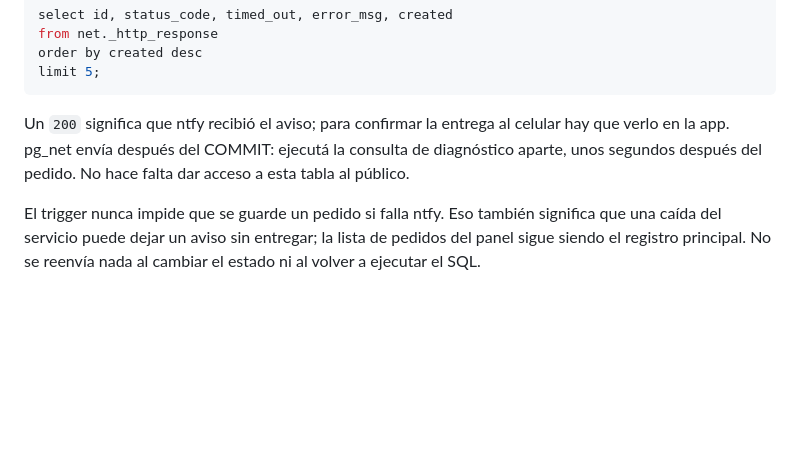
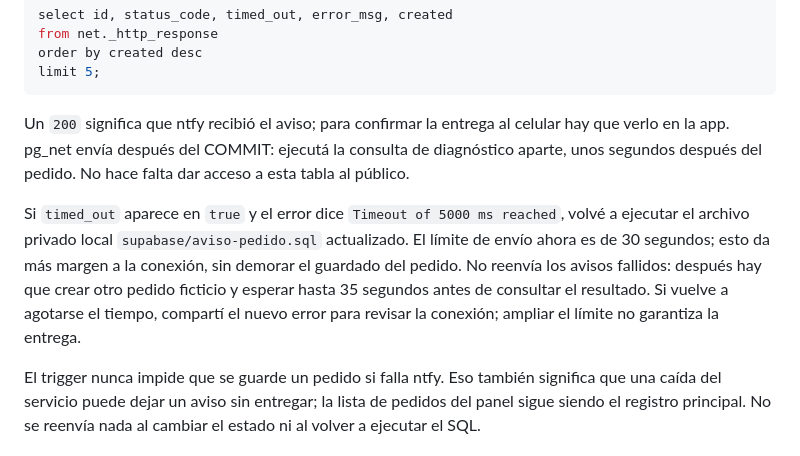
Before and after one commit to acunanahuelalejandro-jpg/eros-web, a Markdown page: supabase/automatizaciones.md, the part around the change. GitHub-like rendering; blank space fills up the shorter version.

Commit message:
Documentar el diagnóstico de avisos con tiempo agotado

```diff
--- a/supabase/automatizaciones.md
+++ b/supabase/automatizaciones.md
@@ -76,6 +76,8 @@ limit 5;
 
 Un `200` significa que ntfy recibió el aviso; para confirmar la entrega al celular hay que verlo en la app. pg_net envía después del COMMIT: ejecutá la consulta de diagnóstico aparte, unos segundos después del pedido. No hace falta dar acceso a esta tabla al público.
 
+Si `timed_out` aparece en `true` y el error dice `Timeout of 5000 ms reached`, volvé a ejecutar el archivo privado local `supabase/aviso-pedido.sql` actualizado. El límite de envío ahora es de 30 segundos; esto da más margen a la conexión, sin demorar el guardado del pedido. No reenvía los avisos fallidos: después hay que crear otro pedido ficticio y esperar hasta 35 segundos antes de consultar el resultado. Si vuelve a agotarse el tiempo, compartí el nuevo error para revisar la conexión; ampliar el límite no garantiza la entrega.
+
 El trigger nunca impide que se guarde un pedido si falla ntfy. Eso también significa que una caída del servicio puede dejar un aviso sin entregar; la lista de pedidos del panel sigue siendo el registro principal. No se reenvía nada al cambiar el estado ni al volver a ejecutar el SQL.
 
 ## Límites de la alternativa gratuita
```
